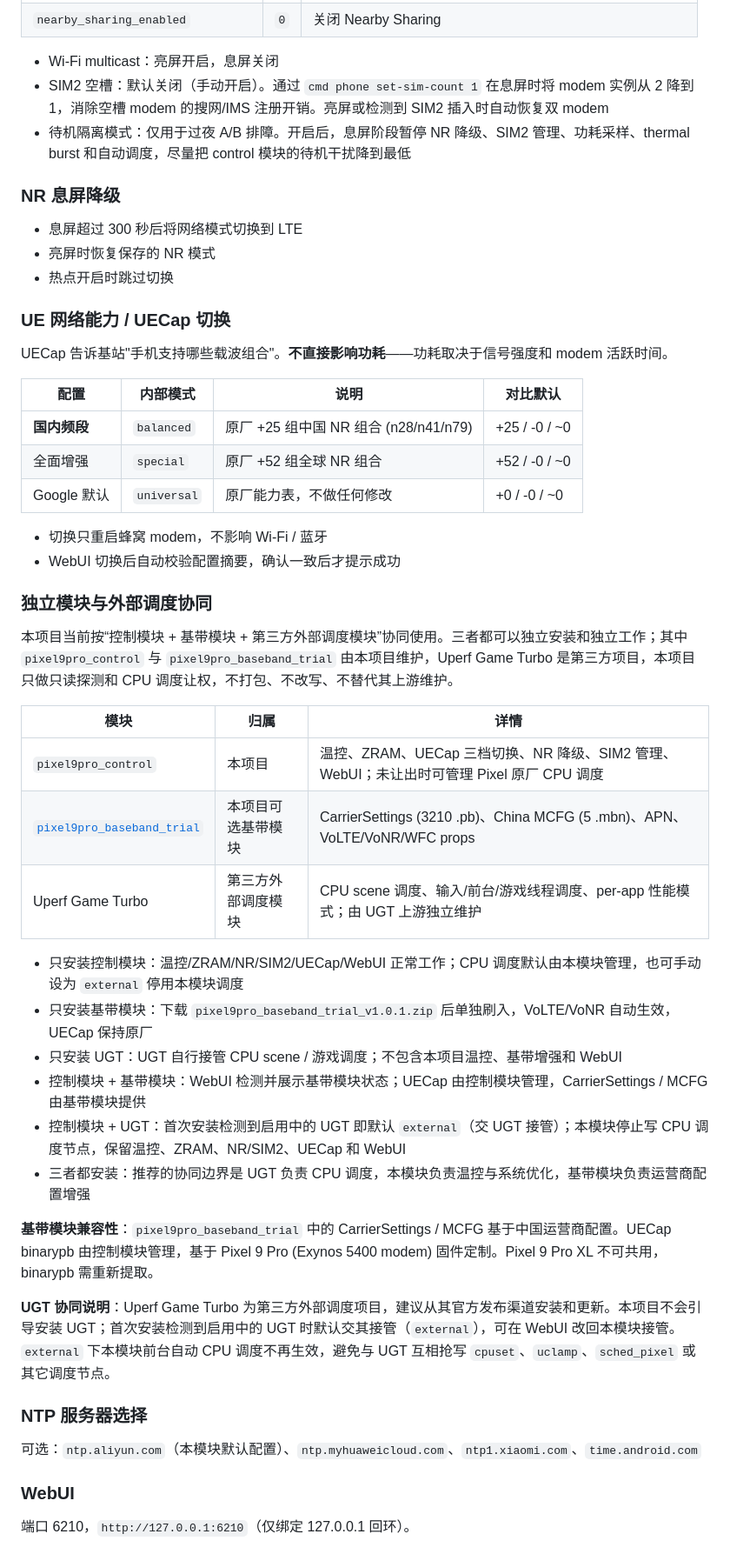
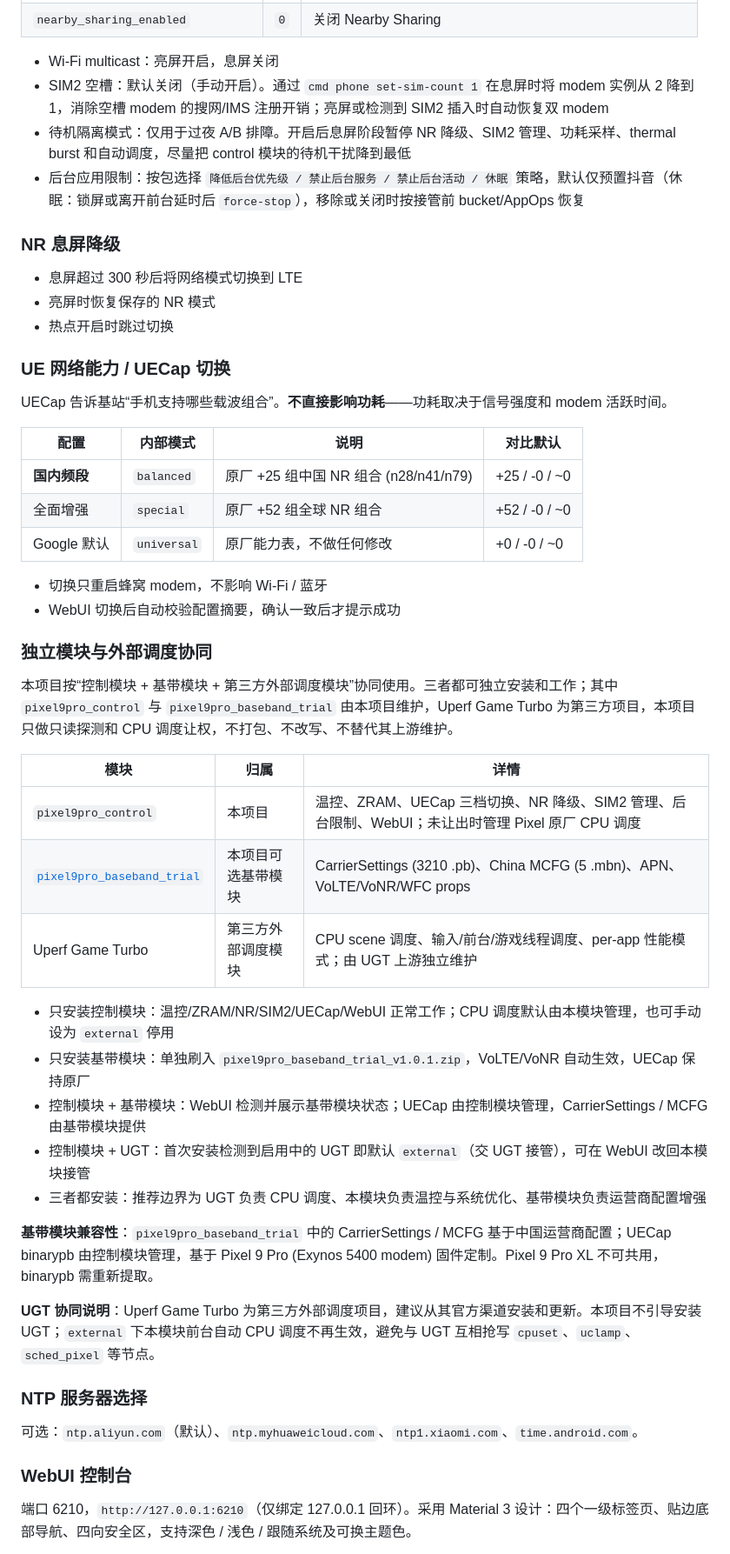
Before and after one commit to Yuta-forgotten/Pixel9Pro-Control, a Markdown page: README.md, the part around one of its changes. Shown at 87% size. GitHub-like rendering.

Commit message:
docs(readme): 重写为 v4.4.16 当前态 (四标签 WebUI + 主题调色盘 + CPU 三档)

```diff
--- a/README.md
+++ b/README.md
@@ -84,8 +75,9 @@ WebUI 实时温度优先解析 `thermalservice` 的 `Current temperatures from H
 | `nearby_sharing_enabled` | `0` | 关闭 Nearby Sharing |
 
 - Wi-Fi multicast：亮屏开启，息屏关闭
-- SIM2 空槽：默认关闭（手动开启）。通过 `cmd phone set-sim-count 1` 在息屏时将 modem 实例从 2 降到 1，消除空槽 modem 的搜网/IMS 注册开销。亮屏或检测到 SIM2 插入时自动恢复双 modem
-- 待机隔离模式：仅用于过夜 A/B 排障。开启后，息屏阶段暂停 NR 降级、SIM2 管理、功耗采样、thermal burst 和自动调度，尽量把 control 模块的待机干扰降到最低
+- SIM2 空槽：默认关闭（手动开启）。通过 `cmd phone set-sim-count 1` 在息屏时将 modem 实例从 2 降到 1，消除空槽 modem 的搜网/IMS 注册开销；亮屏或检测到 SIM2 插入时自动恢复双 modem
+- 待机隔离模式：仅用于过夜 A/B 排障。开启后息屏阶段暂停 NR 降级、SIM2 管理、功耗采样、thermal burst 和自动调度，尽量把 control 模块的待机干扰降到最低
+- 后台应用限制：按包选择 `降低后台优先级 / 禁止后台服务 / 禁止后台活动 / 休眠` 策略，默认仅预置抖音（休眠：锁屏或离开前台延时后 `force-stop`），移除或关闭时按接管前 bucket/AppOps 恢复
 
 ### NR 息屏降级
 
@@ -93,11 +85,9 @@ WebUI 实时温度优先解析 `thermalservice` 的 `Current temperatures from H
 - 亮屏时恢复保存的 NR 模式
 - 热点开启时跳过切换
 
-
-
 ### UE 网络能力 / UECap 切换
 
-UECap 告诉基站"手机支持哪些载波组合"。**不直接影响功耗**——功耗取决于信号强度和 modem 活跃时间。
+UECap 告诉基站“手机支持哪些载波组合”。**不直接影响功耗**——功耗取决于信号强度和 modem 活跃时间。
 
 | 配置 | 内部模式 | 说明 | 对比默认 |
 |------|----------|------|----------|
@@ -110,30 +100,29 @@ UECap 告诉基站"手机支持哪些载波组合"。**不直接影响功耗**
 
 ### 独立模块与外部调度协同
 
-本项目当前按“控制模块 + 基带模块 + 第三方外部调度模块”协同使用。三者都可以独立安装和独立工作；其中 `pixel9pro_control` 与 `pixel9pro_baseband_trial` 由本项目维护，Uperf Game Turbo 是第三方项目，本项目只做只读探测和 CPU 调度让权，不打包、不改写、不替代其上游维护。
+本项目按“控制模块 + 基带模块 + 第三方外部调度模块”协同使用。三者都可独立安装和工作；其中 `pixel9pro_control` 与 `pixel9pro_baseband_trial` 由本项目维护，Uperf Game Turbo 为第三方项目，本项目只做只读探测和 CPU 调度让权，不打包、不改写、不替代其上游维护。
 
 | 模块 | 归属 | 详情 |
 |------|------|------|
-| `pixel9pro_control` | 本项目 | 温控、ZRAM、UECap 三档切换、NR 降级、SIM2 管理、WebUI；未让出时可管理 Pixel 原厂 CPU 调度 |
+| `pixel9pro_control` | 本项目 | 温控、ZRAM、UECap 三档切换、NR 降级、SIM2 管理、后台限制、WebUI；未让出时管理 Pixel 原厂 CPU 调度 |
 | [`pixel9pro_baseband_trial`](https://github.com/Yuta-forgotten/Pixel9Pro-Control/releases/download/v4.3.11/pixel9pro_baseband_trial_v1.0.1.zip) | 本项目可选基带模块 | CarrierSettings (3210 .pb)、China MCFG (5 .mbn)、APN、VoLTE/VoNR/WFC props |
 | Uperf Game Turbo | 第三方外部调度模块 | CPU scene 调度、输入/前台/游戏线程调度、per-app 性能模式；由 UGT 上游独立维护 |
 
-- 只安装控制模块：温控/ZRAM/NR/SIM2/UECap/WebUI 正常工作；CPU 调度默认由本模块管理，也可手动设为 `external` 停用本模块调度
-- 只安装基带模块：下载 `pixel9pro_baseband_trial_v1.0.1.zip` 后单独刷入，VoLTE/VoNR 自动生效，UECap 保持原厂
-- 只安装 UGT：UGT 自行接管 CPU scene / 游戏调度；不包含本项目温控、基带增强和 WebUI
+- 只安装控制模块：温控/ZRAM/NR/SIM2/UECap/WebUI 正常工作；CPU 调度默认由本模块管理，也可手动设为 `external` 停用
+- 只安装基带模块：单独刷入 `pixel9pro_baseband_trial_v1.0.1.zip`，VoLTE/VoNR 自动生效，UECap 保持原厂
 - 控制模块 + 基带模块：WebUI 检测并展示基带模块状态；UECap 由控制模块管理，CarrierSettings / MCFG 由基带模块提供
-- 控制模块 + UGT：首次安装检测到启用中的 UGT 即默认 `external`（交 UGT 接管）；本模块停止写 CPU 调度节点，保留温控、ZRAM、NR/SIM2、UECap 和 WebUI
-- 三者都安装：推荐的协同边界是 UGT 负责 CPU 调度，本模块负责温控与系统优化，基带模块负责运营商配置增强
+- 控制模块 + UGT：首次安装检测到启用中的 UGT 即默认 `external`（交 UGT 接管），可在 WebUI 改回本模块接管
+- 三者都安装：推荐边界为 UGT 负责 CPU 调度、本模块负责温控与系统优化、基带模块负责运营商配置增强
 
-**基带模块兼容性**：`pixel9pro_baseband_trial` 中的 CarrierSettings / MCFG 基于中国运营商配置。UECap binarypb 由控制模块管理，基于 Pixel 9 Pro (Exynos 5400 modem) 固件定制。Pixel 9 Pro XL 不可共用，binarypb 需重新提取。
+**基带模块兼容性**：`pixel9pro_baseband_trial` 中的 CarrierSettings / MCFG 基于中国运营商配置；UECap binarypb 由控制模块管理，基于 Pixel 9 Pro (Exynos 5400 modem) 固件定制。Pixel 9 Pro XL 不可共用，binarypb 需重新提取。
 
-**UGT 协同说明**：Uperf Game Turbo 为第三方外部调度项目，建议从其官方发布渠道安装和更新。本项目不会引导安装 UGT；首次安装检测到启用中的 UGT 时默认交其接管（`external`），可在 WebUI 改回本模块接管。`external` 下本模块前台自动 CPU 调度不再生效，避免与 UGT 互相抢写 `cpuset`、`uclamp`、`sched_pixel` 或其它调度节点。
+**UGT 协同说明**：Uperf Game Turbo 为第三方外部调度项目，建议从其官方渠道安装和更新。本项目不引导安装 UGT；`external` 下本模块前台自动 CPU 调度不再生效，避免与 UGT 互相抢写 `cpuset`、`uclamp`、`sched_pixel` 等节点。
 
 ### NTP 服务器选择
 
-可选：`ntp.aliyun.com`（本模块默认配置）、`ntp.myhuaweicloud.com`、`ntp1.xiaomi.com`、`time.android.com`
+可选：`ntp.aliyun.com`（默认）、`ntp.myhuaweicloud.com`、`ntp1.xiaomi.com`、`time.android.com`。
 
-### WebUI
+### WebUI 控制台
 
-端口 6210，`http://127.0.0.1:6210`（仅绑定 127.0.0.1 回环）。
+端口 6210，`http://127.0.0.1:6210`（仅绑定 127.0.0.1 回环）。采用 Material 3 设计：四个一级标签页、贴边底部导航、四向安全区，支持深色 / 浅色 / 跟随系统及可换主题色。
 
```
Also changed, not shown: other parts of README.md (+40 -36 lines).
